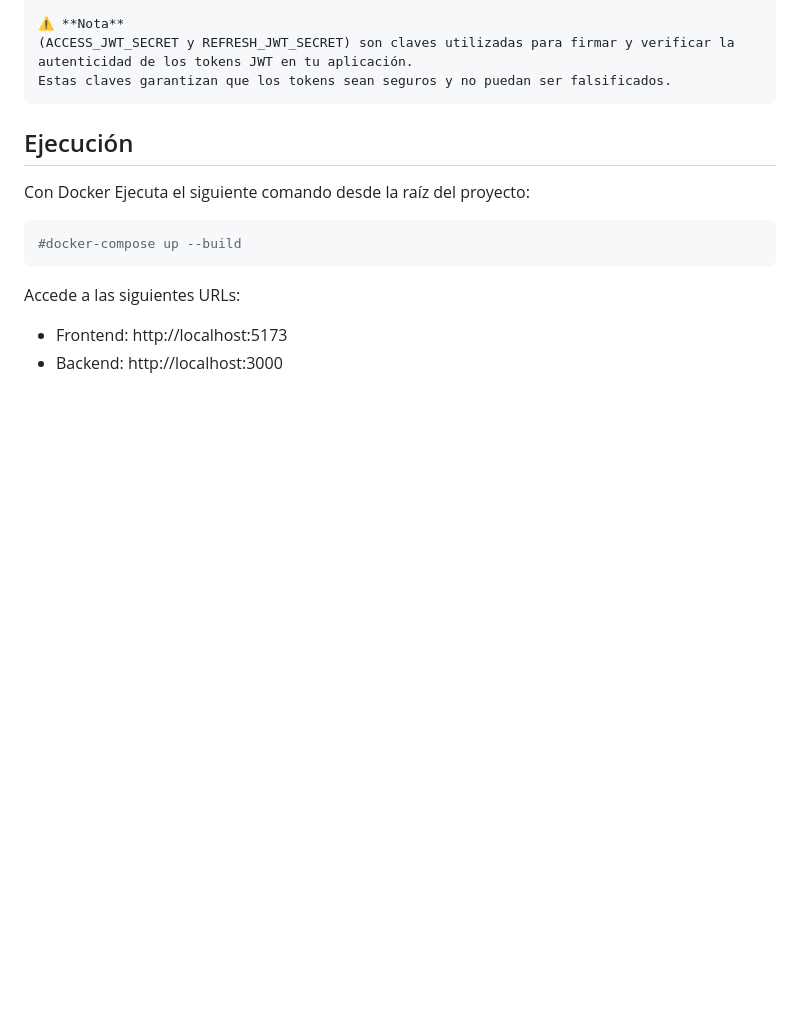
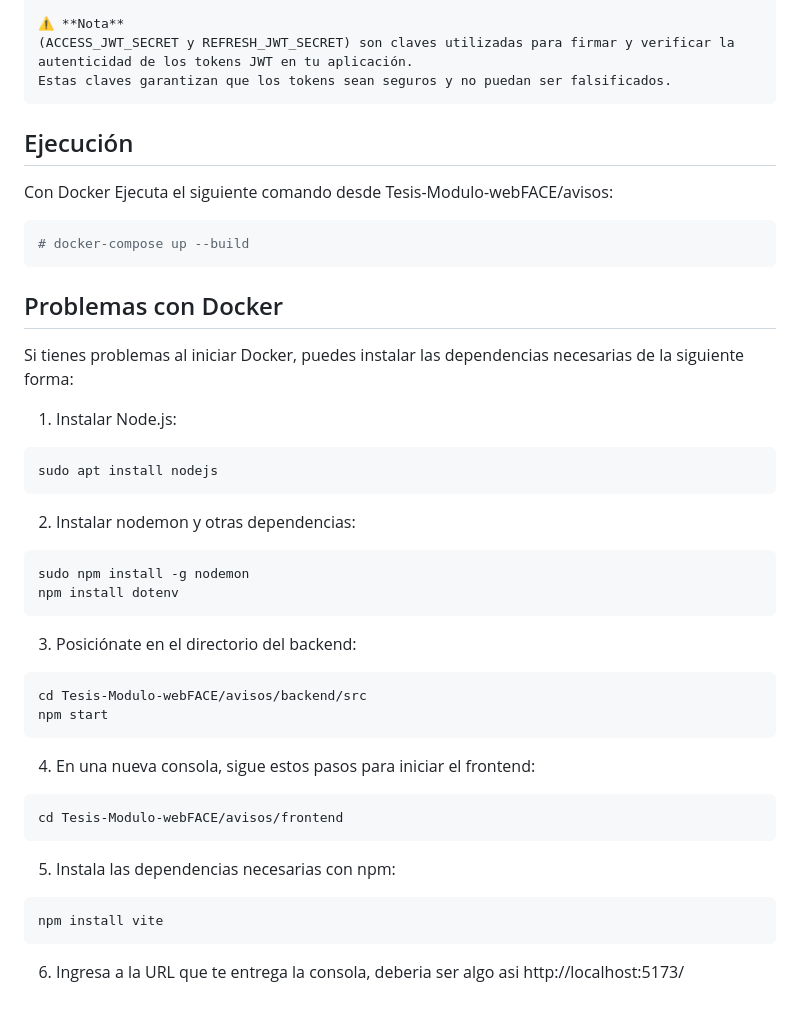
Before and after one commit to fschonffeldt/Tesis-Modulo-webFACE, a Markdown page: README.md, the part around one of its changes. Rendered like a GitHub page; blank space fills up the shorter version.

````diff
--- a/README.md
+++ b/README.md
@@ -118,13 +130,35 @@ Estas claves garantizan que los tokens sean seguros y no puedan ser falsificados
 
 ## Ejecución
 Con Docker
-Ejecuta el siguiente comando desde la raíz del proyecto:
+Ejecuta el siguiente comando desde Tesis-Modulo-webFACE/avisos:
 
 ```bash
-#docker-compose up --build
+# docker-compose up --build
 ```
 
-Accede a las siguientes URLs:
+## Problemas con Docker
+Si tienes problemas al iniciar Docker, puedes instalar las dependencias necesarias de la siguiente forma:
 
-   - Frontend: http://localhost:5173
-   - Backend: http://localhost:3000
+1. Instalar Node.js:
+```bash
+sudo apt install nodejs
+```
+2. Instalar nodemon y otras dependencias:
+```bash
+sudo npm install -g nodemon
+npm install dotenv
+```
+3. Posiciónate en el directorio del backend:
+```bash
+cd Tesis-Modulo-webFACE/avisos/backend/src
+npm start
+```
+4. En una nueva consola, sigue estos pasos para iniciar el frontend:
+```bash
+cd Tesis-Modulo-webFACE/avisos/frontend
+```
+5. Instala las dependencias necesarias con npm:
+```bash
+npm install vite
+```
+6. Ingresa a la URL que te entrega la consola, deberia ser algo asi http://localhost:5173/
````
Also changed, not shown: other parts of README.md (+24 -12 lines).
